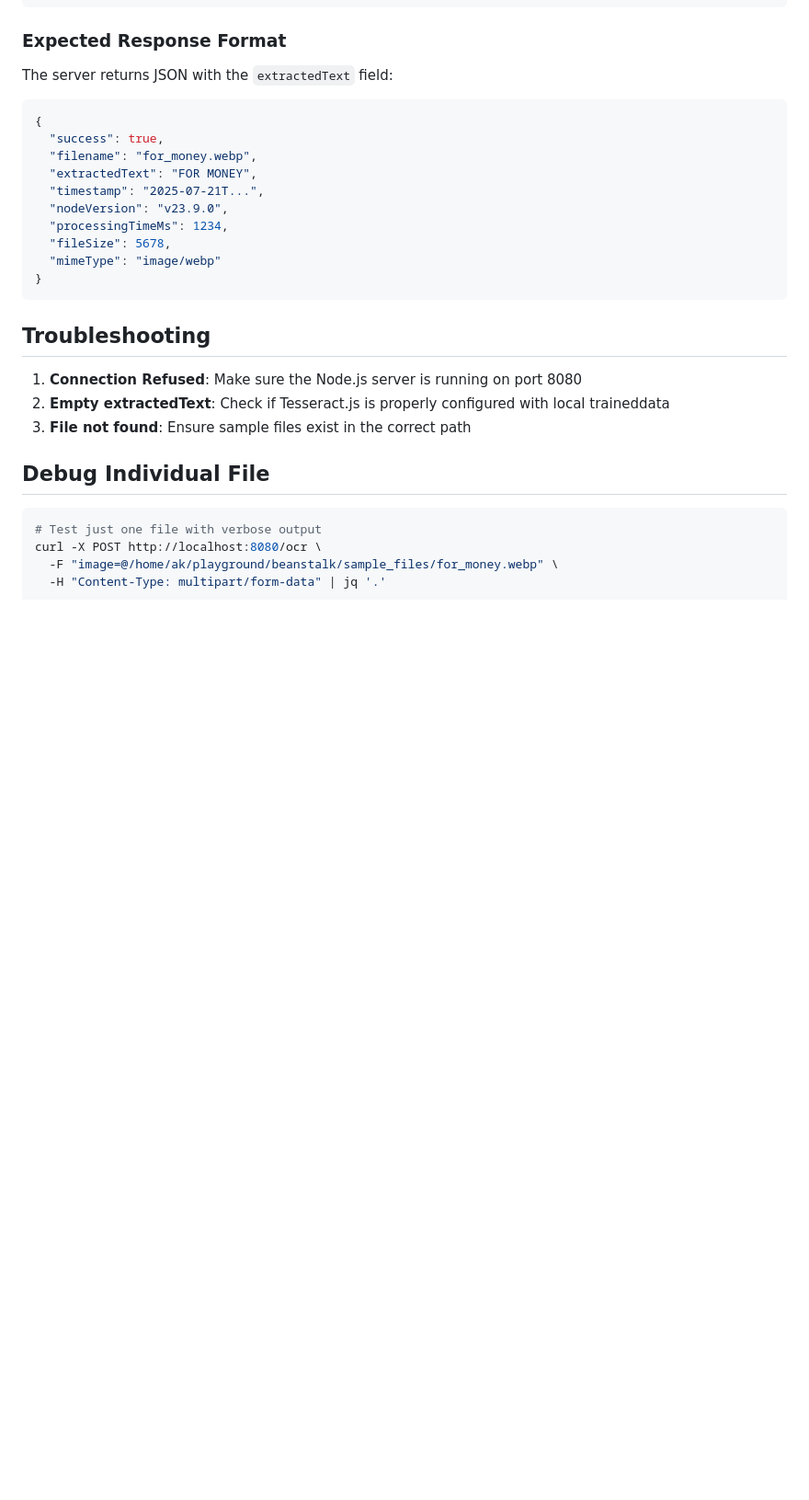
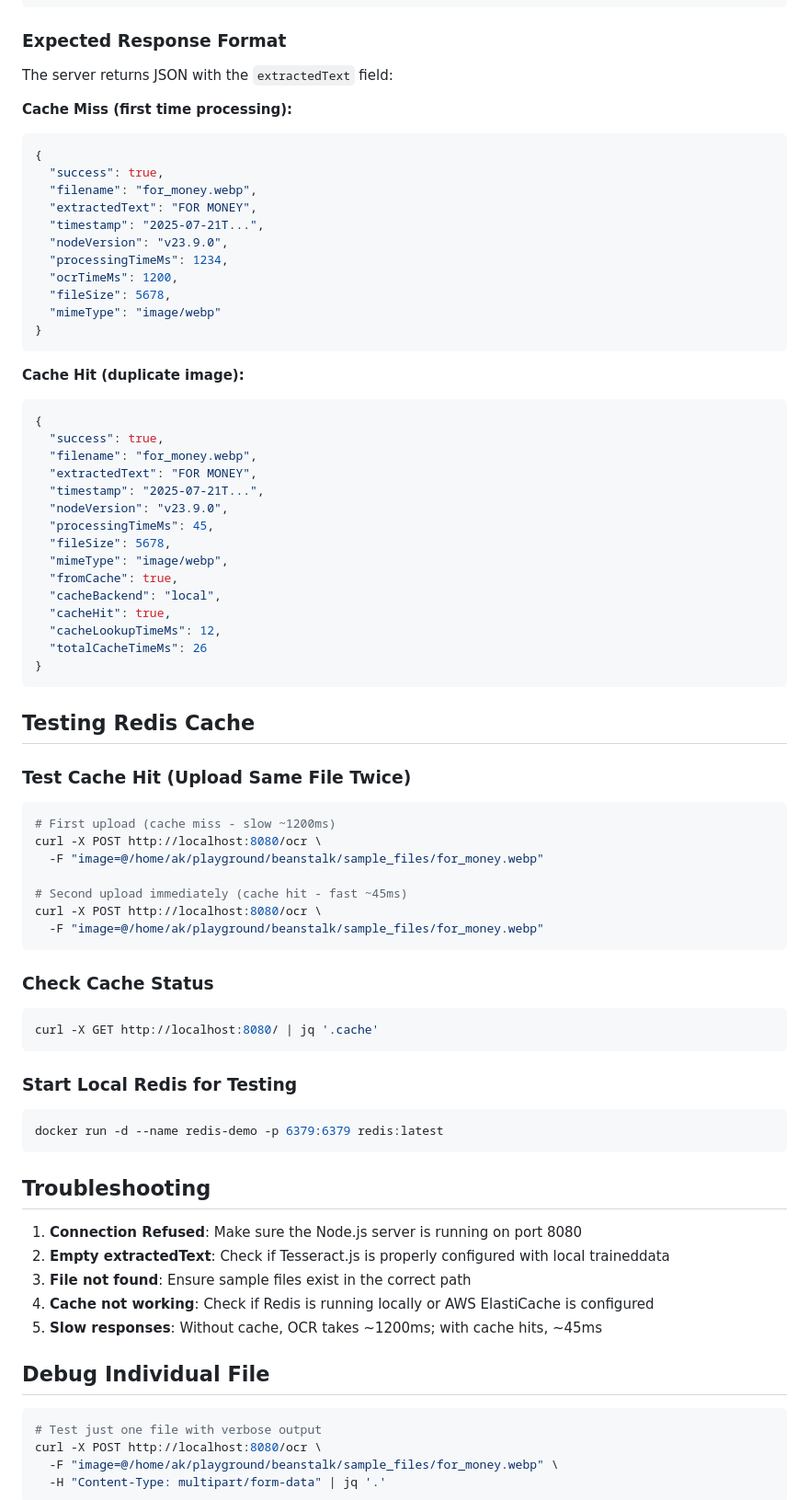
Before and after one commit to bitsector/node.js-ocr, a Markdown page: TEST_COMMANDS.md, the part around the change. Shown at 92% size. Drawn GitHub-style; blank space fills up the shorter version.

Commit message:
added redis documentation in .md files

````diff
--- a/TEST_COMMANDS.md
+++ b/TEST_COMMANDS.md
@@ -120,7 +120,10 @@ done
 ```
 
 ### Expected Response Format
+
 The server returns JSON with the `extractedText` field:
+
+**Cache Miss (first time processing):**
 ```json
 {
   "success": true,
@@ -129,9 +132,52 @@ The server returns JSON with the `extractedText` field:
   "timestamp": "2025-07-21T...",
   "nodeVersion": "v23.9.0",
   "processingTimeMs": 1234,
+  "ocrTimeMs": 1200,
   "fileSize": 5678,
   "mimeType": "image/webp"
 }
+```
+
+**Cache Hit (duplicate image):**
+```json
+{
+  "success": true,
+  "filename": "for_money.webp",
+  "extractedText": "FOR MONEY",
+  "timestamp": "2025-07-21T...",
+  "nodeVersion": "v23.9.0",
+  "processingTimeMs": 45,
+  "fileSize": 5678,
+  "mimeType": "image/webp",
+  "fromCache": true,
+  "cacheBackend": "local",
+  "cacheHit": true,
+  "cacheLookupTimeMs": 12,
+  "totalCacheTimeMs": 26
+}
+```
+
+## Testing Redis Cache
+
+### Test Cache Hit (Upload Same File Twice)
+```bash
+# First upload (cache miss - slow ~1200ms)
+curl -X POST http://localhost:8080/ocr \
+  -F "image=@/home/ak/playground/beanstalk/sample_files/for_money.webp"
+
+# Second upload immediately (cache hit - fast ~45ms)
+curl -X POST http://localhost:8080/ocr \
+  -F "image=@/home/ak/playground/beanstalk/sample_files/for_money.webp"
+```
+
+### Check Cache Status
+```bash
+curl -X GET http://localhost:8080/ | jq '.cache'
+```
+
+### Start Local Redis for Testing
+```bash
+docker run -d --name redis-demo -p 6379:6379 redis:latest
 ```
 
 ## Troubleshooting
@@ -139,6 +185,8 @@ The server returns JSON with the `extractedText` field:
 1. **Connection Refused**: Make sure the Node.js server is running on port 8080
 2. **Empty extractedText**: Check if Tesseract.js is properly configured with local traineddata
 3. **File not found**: Ensure sample files exist in the correct path
+4. **Cache not working**: Check if Redis is running locally or AWS ElastiCache is configured
+5. **Slow responses**: Without cache, OCR takes ~1200ms; with cache hits, ~45ms
 
 ## Debug Individual File
 ```bash
````
Also changed, not shown: ARCHITECTURE.md (+20 -4 lines), LOCAL_COMMANDS.md (+47 -2 lines).
